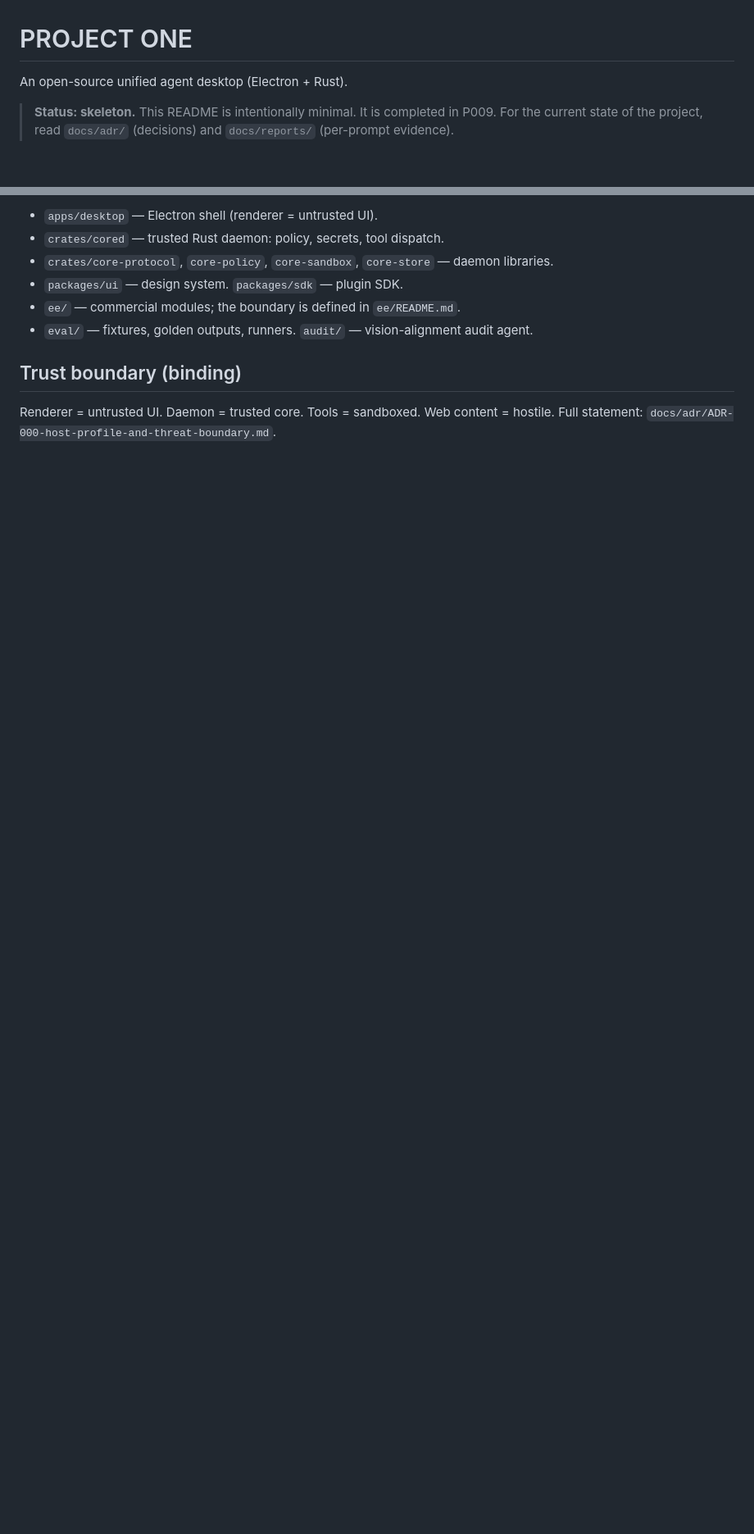
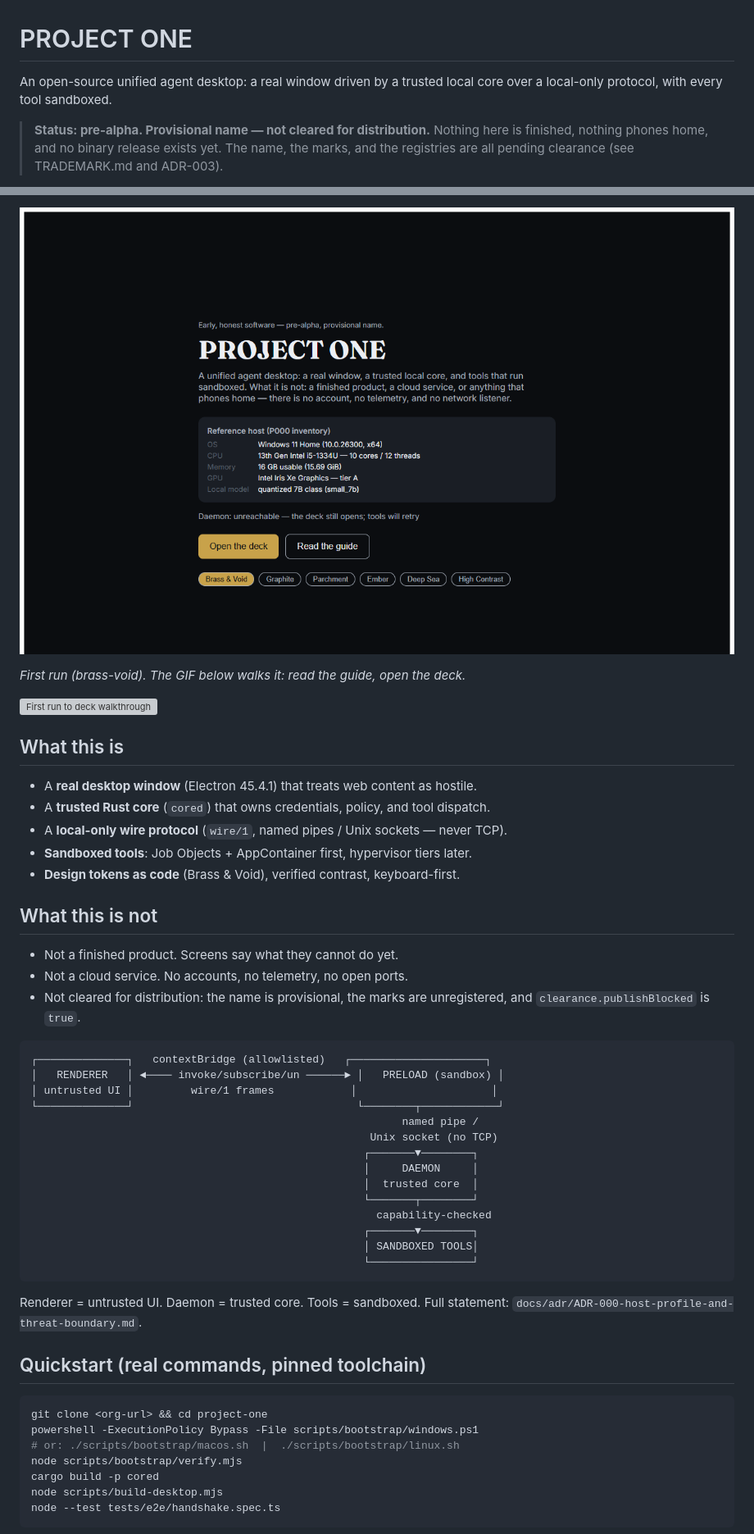
Before and after one commit to oneatelier/lamakore, a Markdown page: README.md, 2 parts joined by grey strips. Shown at 82% size. Rendered like a GitHub page; pictures changed too: assets/demo/P009-first-run.png (added); blank space fills up the shorter version; grey boxes are pictures that could not be loaded.

Commit message:
feat(P009): designed first-run, README, demo pipeline
Signed-off-by: PROJECT ONE Maintainers <org-id+handle@users.noreply.github.com>

````diff
--- a/README.md
+++ b/README.md
@@ -1,8 +1,9 @@
 # PROJECT ONE
 
-An open-source unified agent desktop (Electron + Rust).
+An open-source unified agent desktop: a real window driven by a trusted local core over a local-only protocol, with every tool sandboxed.
 
-> **Status: skeleton.** This README is intentionally minimal. It is
-> completed in P009. For the current state of the project, read
-> `docs/adr/` (decisions) and `docs/reports/` (per-prompt evidence).
+> **Status: pre-alpha. Provisional name — not cleared for distribution.**
+> Nothing here is finished, nothing phones home, and no binary release
+> exists yet. The name, the marks, and the registries are all pending
+> clearance (see TRADEMARK.md and ADR-003).
 
@@ -10,12 +17,54 @@ An open-source unified agent desktop (Electron + Rust).
 
-- `apps/desktop` — Electron shell (renderer = untrusted UI).
-- `crates/cored` — trusted Rust daemon: policy, secrets, tool dispatch.
-- `crates/core-protocol`, `core-policy`, `core-sandbox`, `core-store` — daemon libraries.
-- `packages/ui` — design system. `packages/sdk` — plugin SDK.
-- `ee/` — commercial modules; the boundary is defined in `ee/README.md`.
-- `eval/` — fixtures, golden outputs, runners. `audit/` — vision-alignment audit agent.
+![First run: the honest welcome screen](assets/demo/P009-first-run.png)
 
-## Trust boundary (binding)
+*First run (brass-void). The GIF below walks it: read the guide, open the deck.*
+
+![First run to deck walkthrough](assets/demo/P009-shell.gif)
+
+## What this is
+
+- A **real desktop window** (Electron 45.4.1) that treats web content as hostile.
+- A **trusted Rust core** (`cored`) that owns credentials, policy, and tool dispatch.
+- A **local-only wire protocol** (`wire/1`, named pipes / Unix sockets — never TCP).
+- **Sandboxed tools**: Job Objects + AppContainer first, hypervisor tiers later.
+- **Design tokens as code** (Brass & Void), verified contrast, keyboard-first.
+
+## What this is not
+
+- Not a finished product. Screens say what they cannot do yet.
+- Not a cloud service. No accounts, no telemetry, no open ports.
+- Not cleared for distribution: the name is provisional, the marks are
+  unregistered, and `clearance.publishBlocked` is `true`.
+
+```
+┌──────────────┐   contextBridge (allowlisted)   ┌─────────────────────┐
+│   RENDERER   │ ◄──── invoke/subscribe/un ──────► │   PRELOAD (sandbox) │
+│ untrusted UI │         wire/1 frames            │                     │
+└──────────────┘                                   └────────┬────────────┘
+                                                          named pipe /
+                                                     Unix socket (no TCP)
+                                                    ┌───────▼────────┐
+                                                    │     DAEMON     │
+                                                    │  trusted core  │
+                                                    └───────┬────────┘
+                                                      capability-checked
+                                                    ┌───────▼────────┐
+                                                    │ SANDBOXED TOOLS│
+                                                    └────────────────┘
+```
 
 Renderer = untrusted UI. Daemon = trusted core. Tools = sandboxed.
-Web content = hostile. Full statement: `docs/adr/ADR-000-host-profile-and-threat-boundary.md`.
+Full statement: `docs/adr/ADR-000-host-profile-and-threat-boundary.md`.
+
+## Quickstart (real commands, pinned toolchain)
+
+```sh
+git clone <org-url> && cd project-one
+powershell -ExecutionPolicy Bypass -File scripts/bootstrap/windows.ps1
+# or: ./scripts/bootstrap/macos.sh  |  ./scripts/bootstrap/linux.sh
+node scripts/bootstrap/verify.mjs
+cargo build -p cored
+node scripts/build-desktop.mjs
+node --test tests/e2e/handshake.spec.ts
+```
+
````
Also changed, not shown: other parts of README.md (+60 -5 lines), docs/guides/demo-asset-pipeline.md (added, +46 -0 lines), docs/reports/report-P009.md (added, +68 -0 lines), 11 other files.
